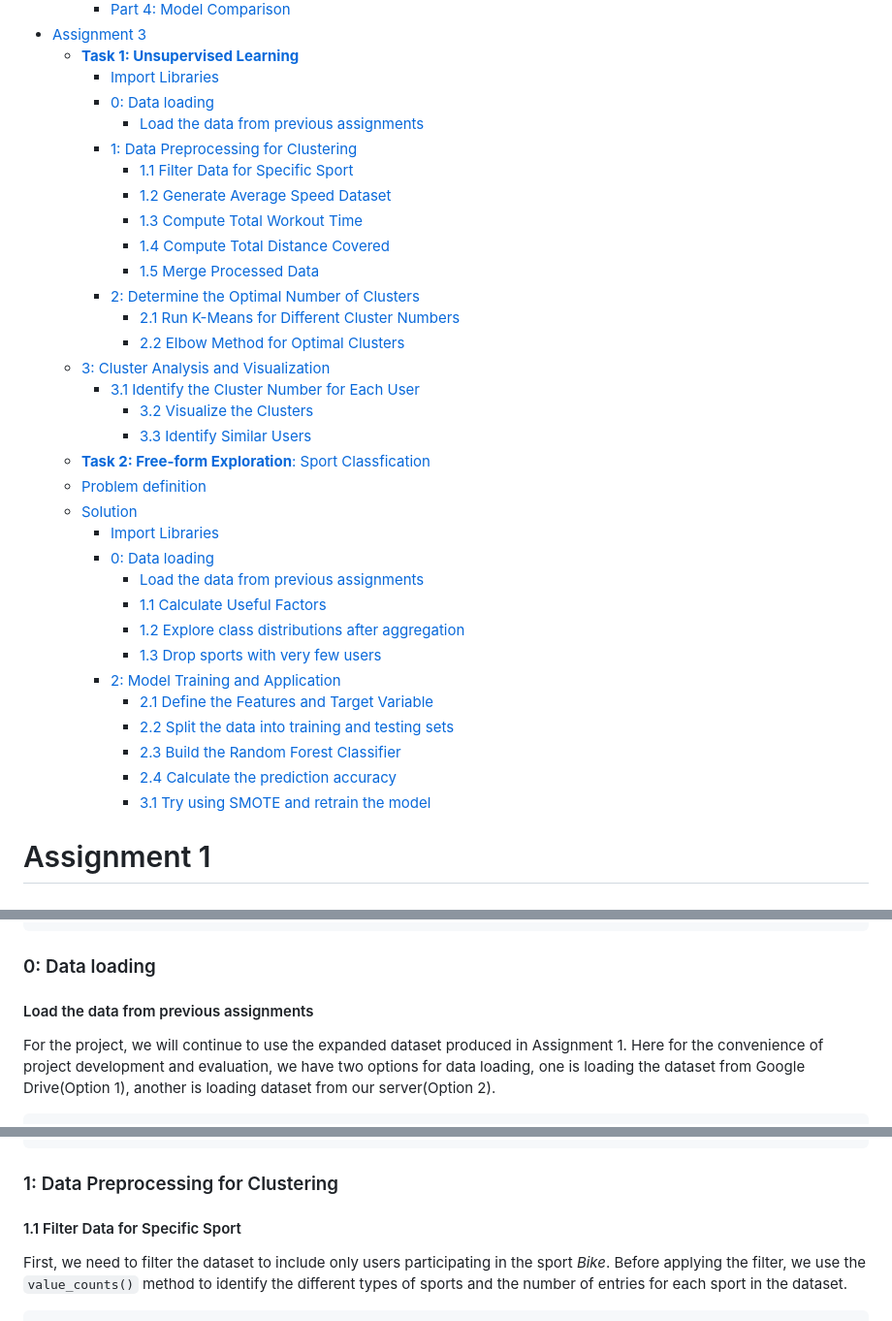
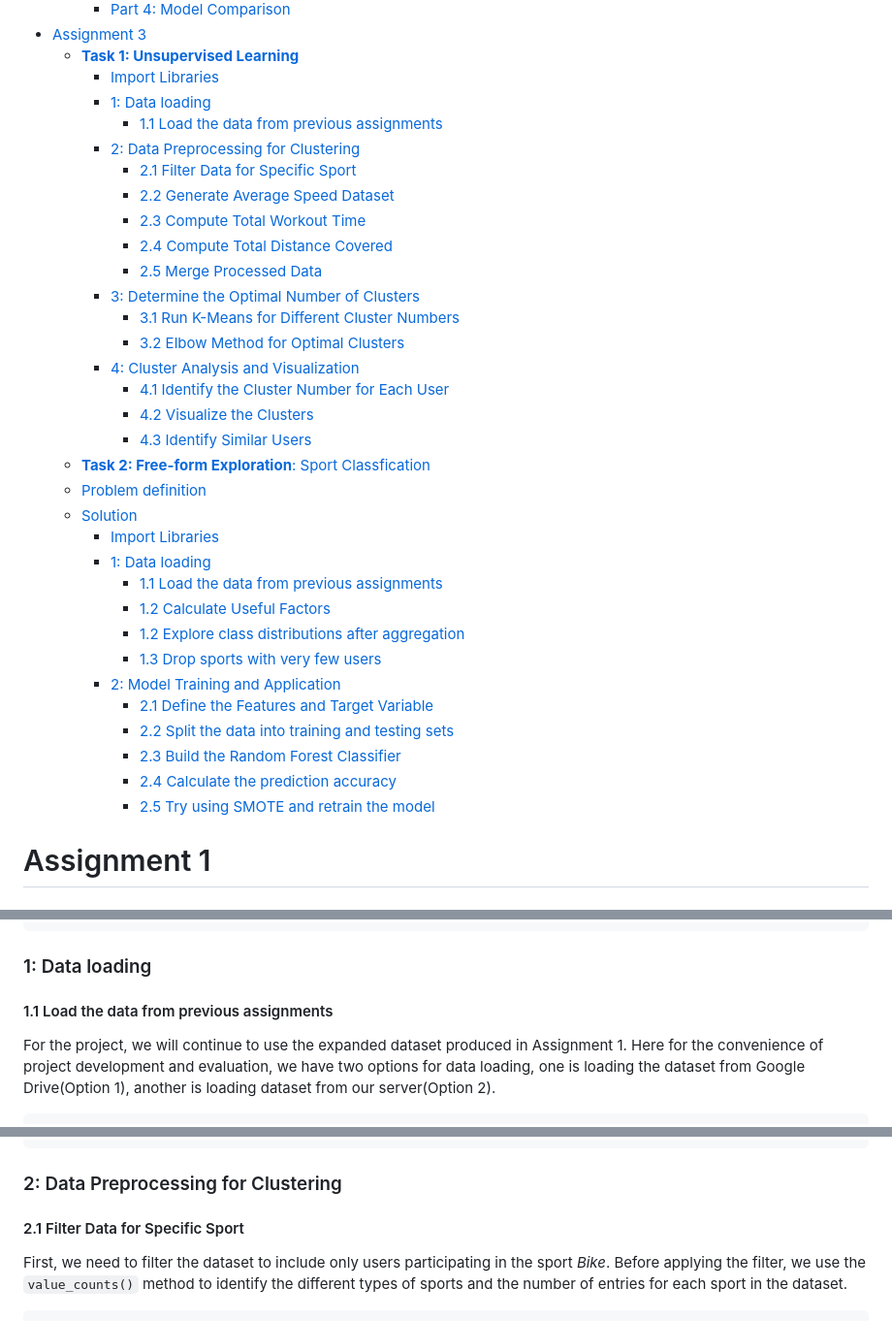
Before and after one commit to ayhhyhh/IT5100F-Project-Team-1, a Markdown page: README.md, 3 parts joined by grey strips. Shown at 97% size. Drawn GitHub-style.

Commit message:
fix toc typo

````diff
--- a/README.md
+++ b/README.md
@@ -35,28 +35,28 @@ Semester: AY2024/2025 Semester 1
 - [Assignment 3](#assignment-3)
   - [**Task 1: Unsupervised Learning**](#task-1-unsupervised-learning)
     - [Import Libraries](#import-libraries)
-    - [0: Data loading](#0-data-loading)
-      - [Load the data from previous assignments](#load-the-data-from-previous-assignments)
-    - [1: Data Preprocessing for Clustering](#1-data-preprocessing-for-clustering)
-      - [1.1 Filter Data for Specific Sport](#11-filter-data-for-specific-sport)
-      - [1.2 Generate Average Speed Dataset](#12-generate-average-speed-dataset)
-      - [1.3 Compute Total Workout Time](#13-compute-total-workout-time)
-      - [1.4 Compute Total Distance Covered](#14-compute-total-distance-covered)
-      - [1.5 Merge Processed Data](#15-merge-processed-data)
-    - [2: Determine the Optimal Number of Clusters](#2-determine-the-optimal-number-of-clusters)
-      - [2.1 Run K-Means for Different Cluster Numbers](#21-run-k-means-for-different-cluster-numbers)
-      - [2.2 Elbow Method for Optimal Clusters](#22-elbow-method-for-optimal-clusters)
-  - [3: Cluster Analysis and Visualization](#3-cluster-analysis-and-visualization)
-    - [3.1 Identify the Cluster Number for Each User](#31-identify-the-cluster-number-for-each-user)
-      - [3.2 Visualize the Clusters](#32-visualize-the-clusters)
-      - [3.3 Identify Similar Users](#33-identify-similar-users)
+    - [1: Data loading](#1-data-loading)
+      - [1.1 Load the data from previous assignments](#11-load-the-data-from-previous-assignments)
+    - [2: Data Preprocessing for Clustering](#2-data-preprocessing-for-clustering)
+      - [2.1 Filter Data for Specific Sport](#21-filter-data-for-specific-sport)
+      - [2.2 Generate Average Speed Dataset](#22-generate-average-speed-dataset)
+      - [2.3 Compute Total Workout Time](#23-compute-total-workout-time)
+      - [2.4 Compute Total Distance Covered](#24-compute-total-distance-covered)
+      - [2.5 Merge Processed Data](#25-merge-processed-data)
+    - [3: Determine the Optimal Number of Clusters](#3-determine-the-optimal-number-of-clusters)
+      - [3.1 Run K-Means for Different Cluster Numbers](#31-run-k-means-for-different-cluster-numbers)
+      - [3.2 Elbow Method for Optimal Clusters](#32-elbow-method-for-optimal-clusters)
+    - [4: Cluster Analysis and Visualization](#4-cluster-analysis-and-visualization)
+      - [4.1 Identify the Cluster Number for Each User](#41-identify-the-cluster-number-for-each-user)
+      - [4.2 Visualize the Clusters](#42-visualize-the-clusters)
+      - [4.3 Identify Similar Users](#43-identify-similar-users)
   - [**Task 2: Free-form Exploration**: Sport Classfication](#task-2-free-form-exploration-sport-classfication)
   - [Problem definition](#problem-definition)
   - [Solution](#solution)
     - [Import Libraries](#import-libraries-1)
-    - [0: Data loading](#0-data-loading-1)
-      - [Load the data from previous assignments](#load-the-data-from-previous-assignments-1)
-      - [1.1 Calculate Useful Factors](#11-calculate-useful-factors)
+    - [1: Data loading](#1-data-loading-1)
+      - [1.1 Load the data from previous assignments](#11-load-the-data-from-previous-assignments-1)
+      - [1.2 Calculate Useful Factors](#12-calculate-useful-factors)
       - [1.2 Explore class distributions after aggregation](#12-explore-class-distributions-after-aggregation)
       - [1.3 Drop sports with very few users](#13-drop-sports-with-very-few-users)
     - [2: Model Training and Application](#2-model-training-and-application)
@@ -64,7 +64,7 @@ Semester: AY2024/2025 Semester 1
       - [2.2 Split the data into training and testing sets](#22-split-the-data-into-training-and-testing-sets)
       - [2.3 Build the Random Forest Classifier](#23-build-the-random-forest-classifier)
       - [2.4 Calculate the prediction accuracy](#24-calculate-the-prediction-accuracy)
-      - [3.1 Try using SMOTE and retrain the model](#31-try-using-smote-and-retrain-the-model)
+      - [2.5 Try using SMOTE and retrain the model](#25-try-using-smote-and-retrain-the-model)
 
 # Assignment 1
 ## Introduction
@@ -374,9 +374,9 @@ from scipy.spatial.distance import euclidean
 tqdm.pandas()
 ```
 
-### 0: Data loading
-
-#### Load the data from previous assignments
+### 1: Data loading
+
+#### 1.1 Load the data from previous assignments
 
 For the project, we will continue to use the expanded dataset produced in Assignment 1. Here for the convenience of project development and evaluation, we have two options for data loading, one is loading the dataset from Google Drive(Option 1), another is loading dataset from our server(Option 2).
 
@@ -439,9 +439,9 @@ endomondo_df.info()
     memory usage: 591.8+ MB
 
 
-### 1: Data Preprocessing for Clustering
-
-#### 1.1 Filter Data for Specific Sport
+### 2: Data Preprocessing for Clustering
+
+#### 2.1 Filter Data for Specific Sport
 
 First, we need to filter the dataset to include only users participating in the sport _Bike_. Before applying the filter, we use the `value_counts()` method to identify the different types of sports and the number of entries for each sport in the dataset.
 
````
Also changed, not shown: other parts of README.md (+18 -18 lines).
